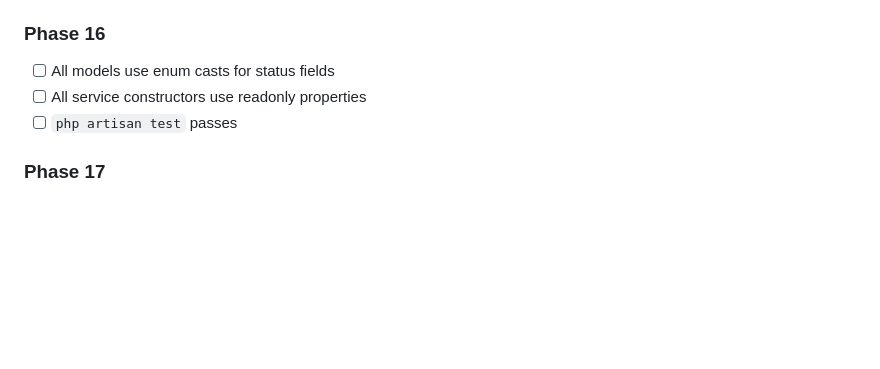
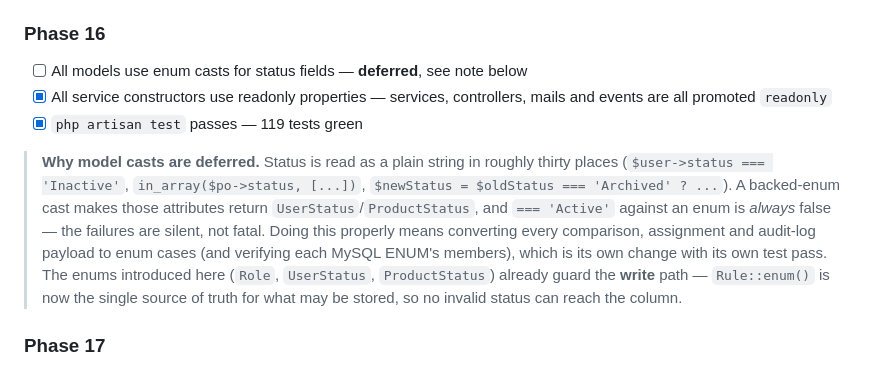
Before and after one commit to LJPathay/WiWaste, a Markdown page: docs/phase-10-19-implementation-plan.md, the part around the change. GitHub-like rendering; blank space fills up the shorter version.

Commit message:
docs: record Phase 16 status and enum-cast deferral rationale

```diff
--- a/docs/phase-10-19-implementation-plan.md
+++ b/docs/phase-10-19-implementation-plan.md
@@ -542,9 +542,20 @@ return response()->json($resource)
 - [x] `php artisan queue:work` processes jobs without exception — job hardened with tries/backoff/timeout
 
 ### Phase 16
-- [ ] All models use enum casts for status fields
-- [ ] All service constructors use readonly properties
-- [ ] `php artisan test` passes
+- [ ] All models use enum casts for status fields — **deferred**, see note below
+- [x] All service constructors use readonly properties — services, controllers, mails and events are all promoted `readonly`
+- [x] `php artisan test` passes — 119 tests green
+
+> **Why model casts are deferred.** Status is read as a plain string in roughly thirty
+> places (`$user->status === 'Inactive'`, `in_array($po->status, [...])`,
+> `$newStatus = $oldStatus === 'Archived' ? ...`). A backed-enum cast makes those
+> attributes return `UserStatus`/`ProductStatus`, and `=== 'Active'` against an enum is
+> *always* false — the failures are silent, not fatal. Doing this properly means
+> converting every comparison, assignment and audit-log payload to enum cases (and
+> verifying each MySQL ENUM's members), which is its own change with its own test pass.
+> The enums introduced here (`Role`, `UserStatus`, `ProductStatus`) already guard the
+> **write** path — `Rule::enum()` is now the single source of truth for what may be
+> stored, so no invalid status can reach the column.
 
 ### Phase 17
 - [ ] Pest tests cover: product create, sale create, auth, API resource shape
```
